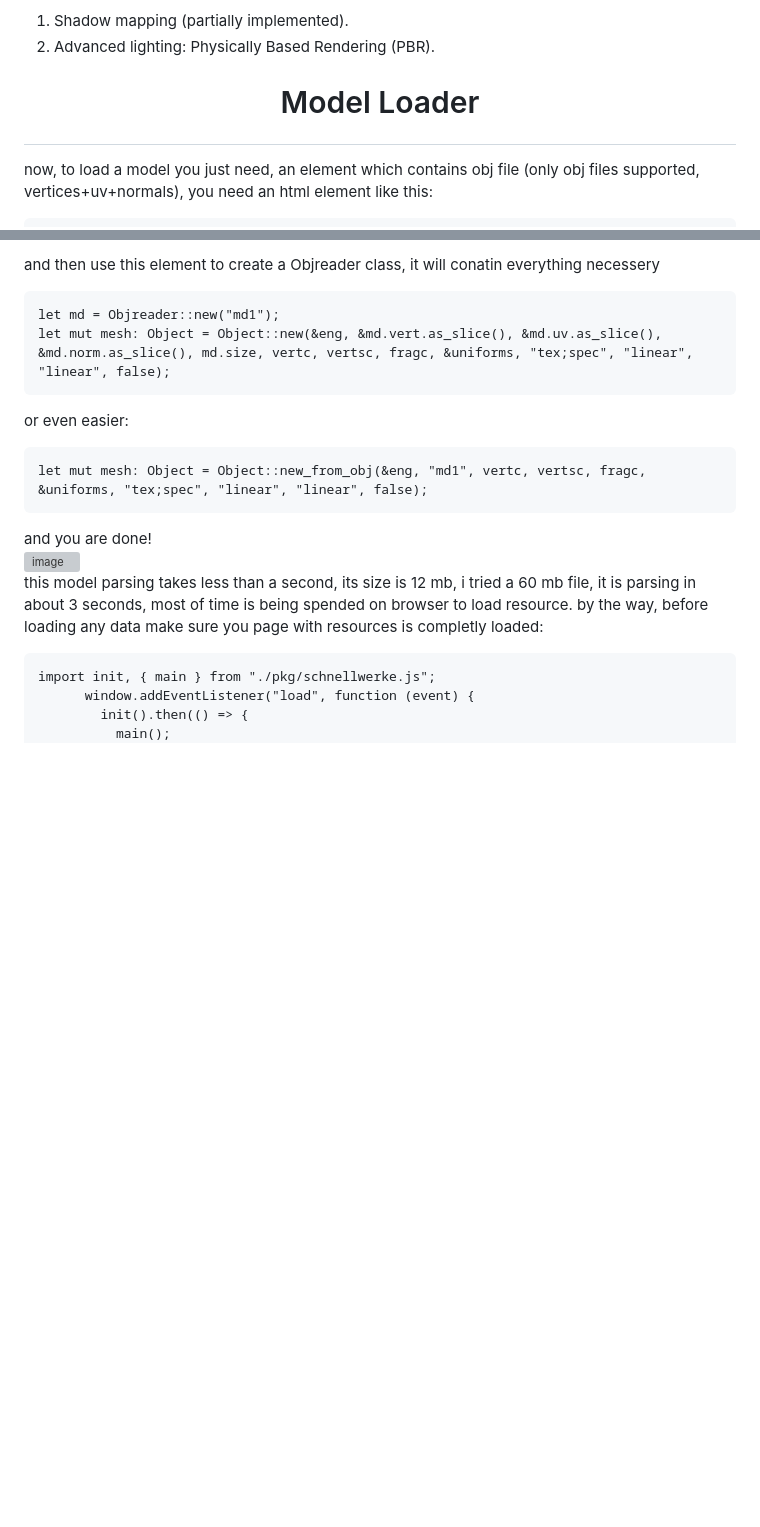
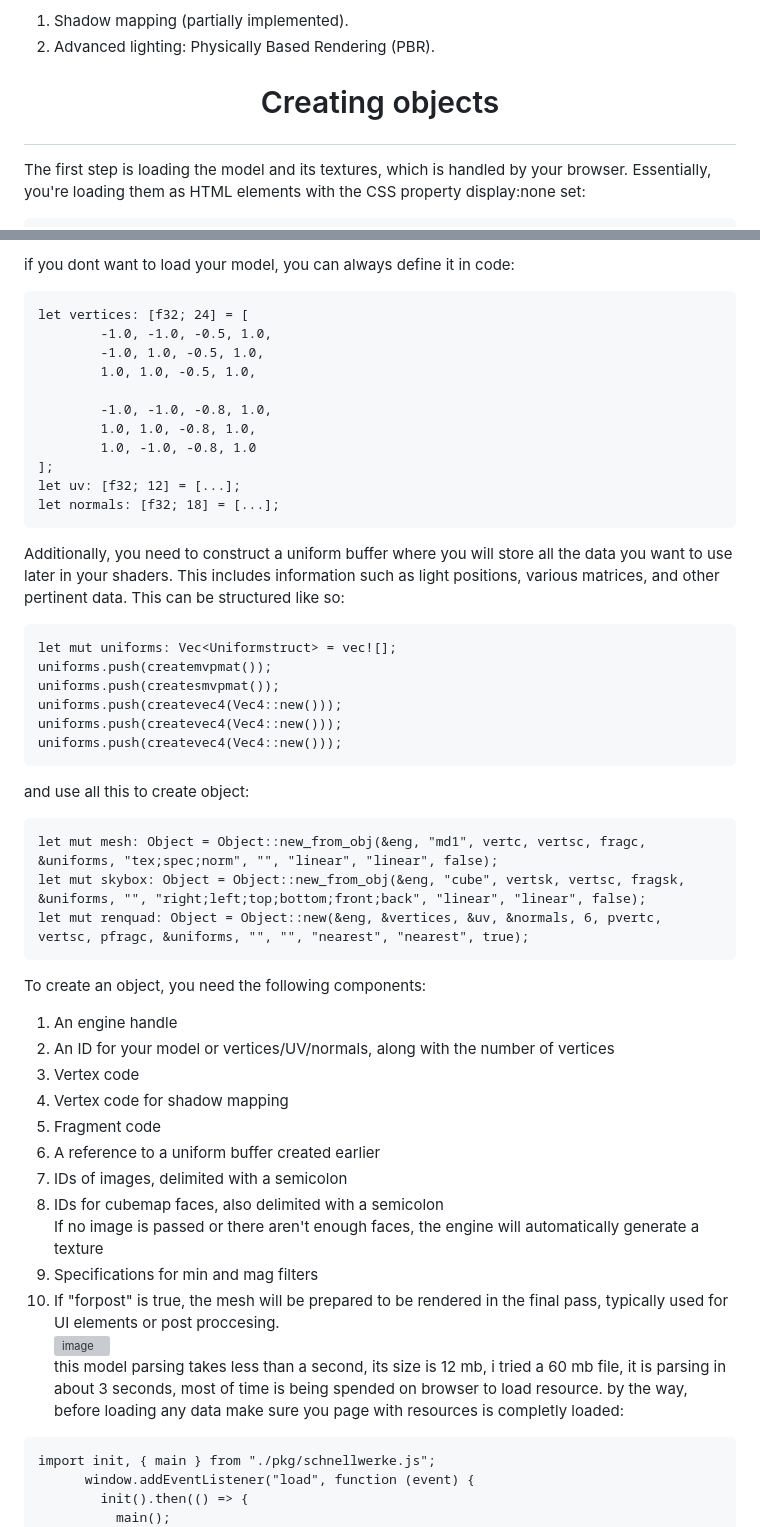
Before and after one commit to VitionVlad/schnellwerke, a Markdown page: README.md, 2 parts joined by grey strips. Rendered like a GitHub page; blank space fills up the shorter version; grey boxes are pictures that could not be loaded.

````diff
--- a/README.md
+++ b/README.md
@@ -2,6 +2,6 @@
 Writing games or other 3D apps is quite an interesting process, until you realize some aspects, like porting or bad performance. You can write a web game, but it might perform poorly. Alternatively, you can write a standalone game, but porting can be time-consuming. I decided to combine incompatible things. My game engine is designed to be completely programmable from Rust. Most of the engine components are written in Rust, which allows for much higher performance compared to alternatives in JavaScript/TypeScript. At the same time, it is an engine for the web, requiring nothing special to work on other platforms (currently more of a future prospect due to WebGPU API). It works on PC Chromium, tested on Windows and Linux, and works on Android with a specific flag enabled. Additionally, for many programmers, programming in Rust can be simply more comfortable. Currently, I am working on implementing:
 1. Shadow mapping (partially implemented).
 2. Advanced lighting: Physically Based Rendering (PBR).
-# <p align="center"> Model Loader </p>
-now, to load a model you just need, an element which contains obj file (only obj files supported, vertices+uv+normals), you need an html element like this:
+# <p align="center"> Creating objects </p>
+The first step is loading the model and its textures, which is handled by your browser. Essentially, you're loading them as HTML elements with the CSS property display:none set:
 ```
@@ -9,14 +21,45 @@ now, to load a model you just need, an element which contains obj file (only obj
 ```
-and then use this element to create a Objreader class, it will conatin everything necessery
+if you dont want to load your model, you can always define it in code:
 ```
-let md = Objreader::new("md1");
-let mut mesh: Object = Object::new(&eng, &md.vert.as_slice(), &md.uv.as_slice(), &md.norm.as_slice(), md.size, vertc, vertsc, fragc, &uniforms, "tex;spec", "linear", "linear", false);
+let vertices: [f32; 24] = [
+        -1.0, -1.0, -0.5, 1.0,
+        -1.0, 1.0, -0.5, 1.0,
+        1.0, 1.0, -0.5, 1.0,
+
+        -1.0, -1.0, -0.8, 1.0,
+        1.0, 1.0, -0.8, 1.0,
+        1.0, -1.0, -0.8, 1.0
+];
+let uv: [f32; 12] = [...];
+let normals: [f32; 18] = [...];
 ```
-or even easier:
+Additionally, you need to construct a uniform buffer where you will store all the data you want to use later in your shaders. This includes information such as light positions, various matrices, and other pertinent data. This can be structured like so:
 ```
-let mut mesh: Object = Object::new_from_obj(&eng, "md1", vertc, vertsc, fragc, &uniforms, "tex;spec", "linear", "linear", false);
+let mut uniforms: Vec<Uniformstruct> = vec![];
+uniforms.push(createmvpmat());
+uniforms.push(createsmvpmat());
+uniforms.push(createvec4(Vec4::new()));
+uniforms.push(createvec4(Vec4::new()));
+uniforms.push(createvec4(Vec4::new()));
 ```
-and you are done!
+and use all this to create object:
+```
+let mut mesh: Object = Object::new_from_obj(&eng, "md1", vertc, vertsc, fragc, &uniforms, "tex;spec;norm", "", "linear", "linear", false);
+let mut skybox: Object = Object::new_from_obj(&eng, "cube", vertsk, vertsc, fragsk, &uniforms, "", "right;left;top;bottom;front;back", "linear", "linear", false);
+let mut renquad: Object = Object::new(&eng, &vertices, &uv, &normals, 6, pvertc, vertsc, pfragc, &uniforms, "", "", "nearest", "nearest", true);
+```
+To create an object, you need the following components:
+1. An engine handle
+2. An ID for your model or vertices/UV/normals, along with the number of vertices
+3. Vertex code
+4. Vertex code for shadow mapping
+5. Fragment code
+6. A reference to a uniform buffer created earlier
+7. IDs of images, delimited with a semicolon
+8. IDs for cubemap faces, also delimited with a semicolon
+If no image is passed or there aren't enough faces, the engine will automatically generate a texture
+9. Specifications for min and mag filters
+10. If "forpost" is true, the mesh will be prepared to be rendered in the final pass, typically used for UI elements or post proccesing.
 ![image](https://github.com/VitionVlad/schnellwerke/assets/48290199/3de30dca-cb6a-4b36-828a-87f1dea01fe8)
 this model parsing takes less than a second, its size is 12 mb, i tried a 60 mb file, it is parsing in about 3 seconds, most of time is being spended on browser to load resource. by the way, before loading any data make sure you page with resources is completly loaded:
 ```
````
Also changed, not shown: other parts of README.md (+23 -4 lines).
